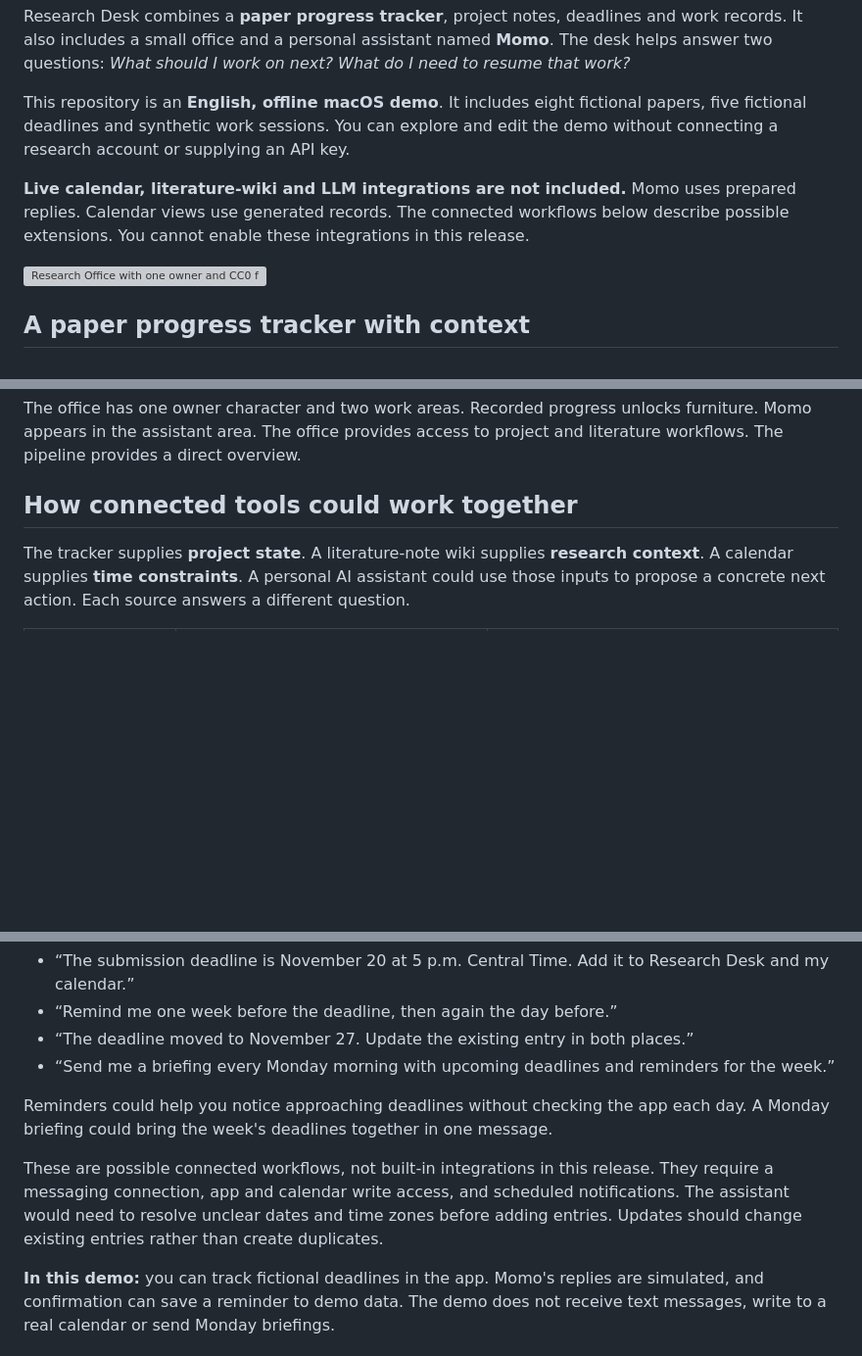
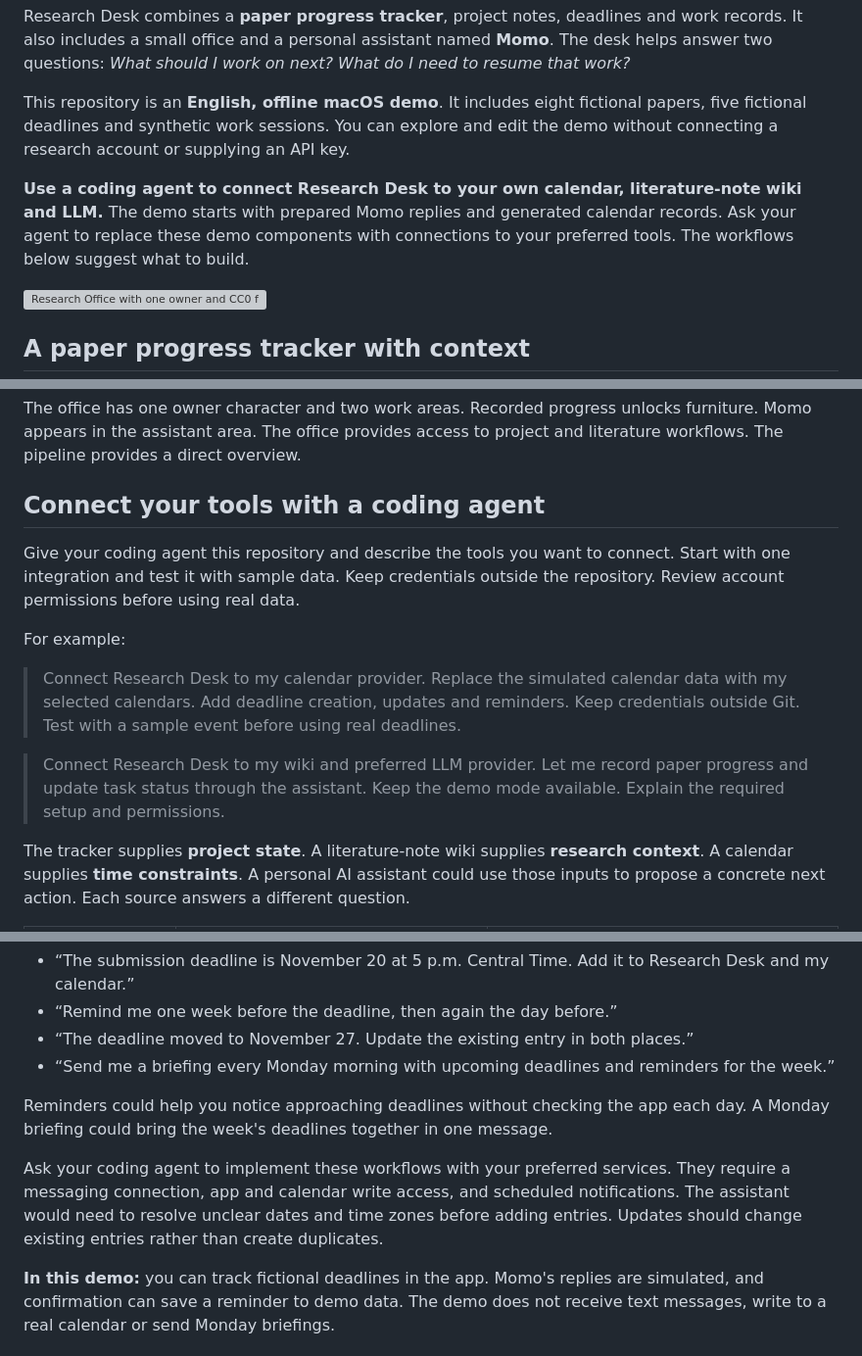
Before and after one commit to JinaLee-soc/research-desk-demo-release, a Markdown page: README.md, 3 parts joined by grey strips. Shown at 98% size. Drawn GitHub-style; blank space fills up the shorter version; grey boxes are pictures that could not be loaded.

Commit message:
Guide users to build integrations with coding agents

```diff
--- a/README.md
+++ b/README.md
@@ -6,7 +6,7 @@ Research Desk combines a **paper progress tracker**, project notes, deadlines an
 
 This repository is an **English, offline macOS demo**. It includes eight fictional papers, five fictional deadlines and synthetic work sessions. You can explore and edit the demo without connecting a research account or supplying an API key.
 
-**Live calendar, literature-wiki and LLM integrations are not included.** Momo uses prepared replies. Calendar views use generated records. The connected workflows below describe possible extensions. You cannot enable these integrations in this release.
+**Use a coding agent to connect Research Desk to your own calendar, literature-note wiki and LLM.** The demo starts with prepared Momo replies and generated calendar records. Ask your agent to replace these demo components with connections to your preferred tools. The workflows below suggest what to build.
 
 ![Research Office with one owner and CC0 furniture](docs/office.png)
 
@@ -22,7 +22,15 @@ Research Desk shows each paper's current stage and the researcher's next task. T
 
 The office has one owner character and two work areas. Recorded progress unlocks furniture. Momo appears in the assistant area. The office provides access to project and literature workflows. The pipeline provides a direct overview.
 
-## How connected tools could work together
+## Connect your tools with a coding agent
+
+Give your coding agent this repository and describe the tools you want to connect. Start with one integration and test it with sample data. Keep credentials outside the repository. Review account permissions before using real data.
+
+For example:
+
+> Connect Research Desk to my calendar provider. Replace the simulated calendar data with my selected calendars. Add deadline creation, updates and reminders. Keep credentials outside Git. Test with a sample event before using real deadlines.
+
+> Connect Research Desk to my wiki and preferred LLM provider. Let me record paper progress and update task status through the assistant. Keep the demo mode available. Explain the required setup and permissions.
 
 The tracker supplies **project state**. A literature-note wiki supplies **research context**. A calendar supplies **time constraints**. A personal AI assistant could use those inputs to propose a concrete next action. Each source answers a different question.
 
@@ -62,7 +70,7 @@ For example, you could send:
 
 Reminders could help you notice approaching deadlines without checking the app each day. A Monday briefing could bring the week's deadlines together in one message.
 
-These are possible connected workflows, not built-in integrations in this release. They require a messaging connection, app and calendar write access, and scheduled notifications. The assistant would need to resolve unclear dates and time zones before adding entries. Updates should change existing entries rather than create duplicates.
+Ask your coding agent to implement these workflows with your preferred services. They require a messaging connection, app and calendar write access, and scheduled notifications. The assistant would need to resolve unclear dates and time zones before adding entries. Updates should change existing entries rather than create duplicates.
 
 **In this demo:** you can track fictional deadlines in the app. Momo's replies are simulated, and confirmation can save a reminder to demo data. The demo does not receive text messages, write to a real calendar or send Monday briefings.
 
```
